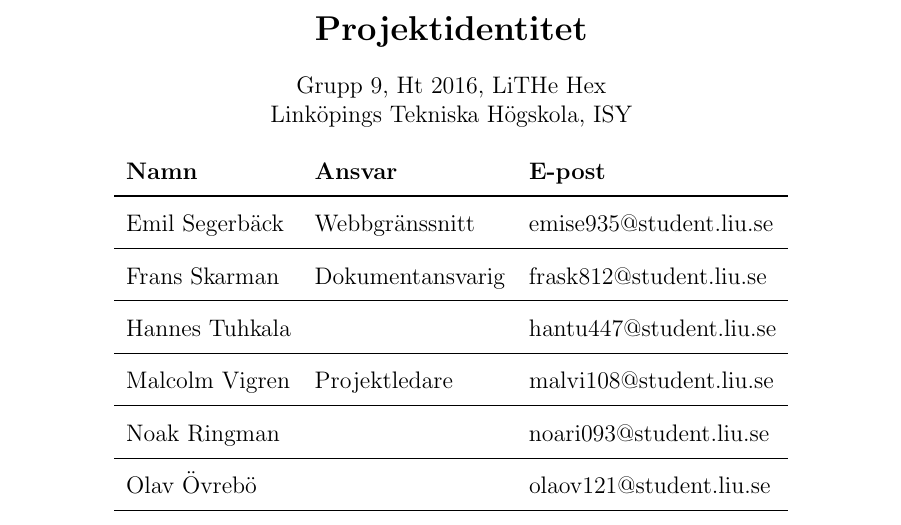
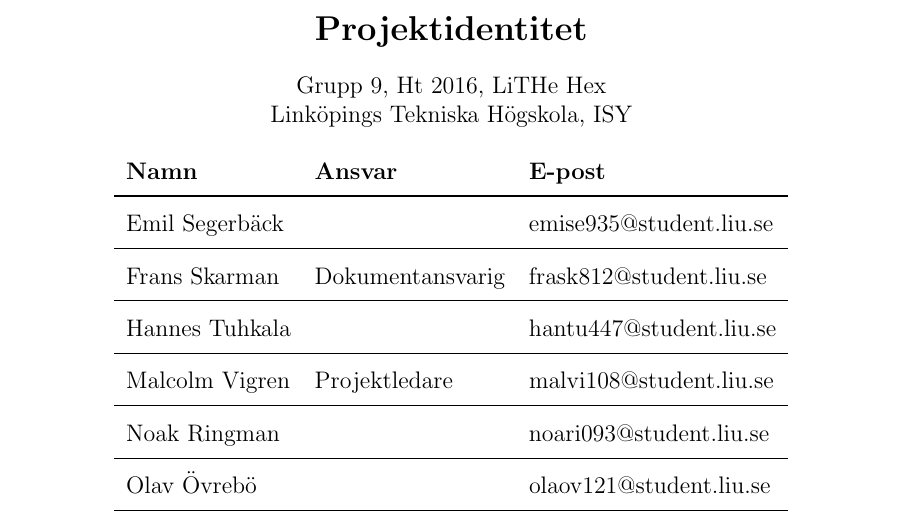
Before and after one commit to TheZoq2/LiTHe-Hex, a LaTeX document (documents/Projektplan/projektplan.tex): part of page 2 of 13, cut so that both start at the same text. Compiled offline with pdfLaTeX.

Commit message:
Removed role

```diff
--- a/documents/Projektplan/projektplan.tex
+++ b/documents/Projektplan/projektplan.tex
@@ -82,7 +82,7 @@
 		\renewcommand*{\arraystretch}{1.4}
 		\begin{longtable}[c]{ l l l }
 			\textbf{Namn} & \textbf{Ansvar} & \textbf{E-post} \\ \midrule
-			Emil Segerbäck & Webbgränssnitt & emise935@student.liu.se \\ \midrule
+			Emil Segerbäck & & emise935@student.liu.se \\ \midrule
 			Frans Skarman & Dokumentansvarig & frask812@student.liu.se \\ \midrule
 			Hannes Tuhkala & & hantu447@student.liu.se \\ \midrule
 			Malcolm Vigren & Projektledare & malvi108@student.liu.se \\ \midrule
```
